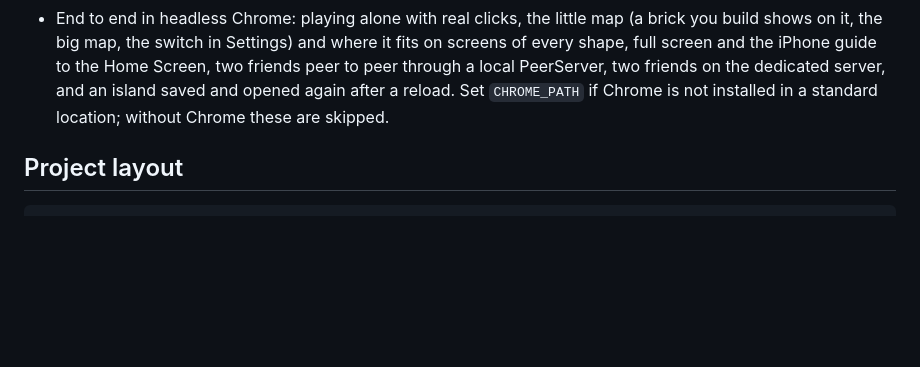
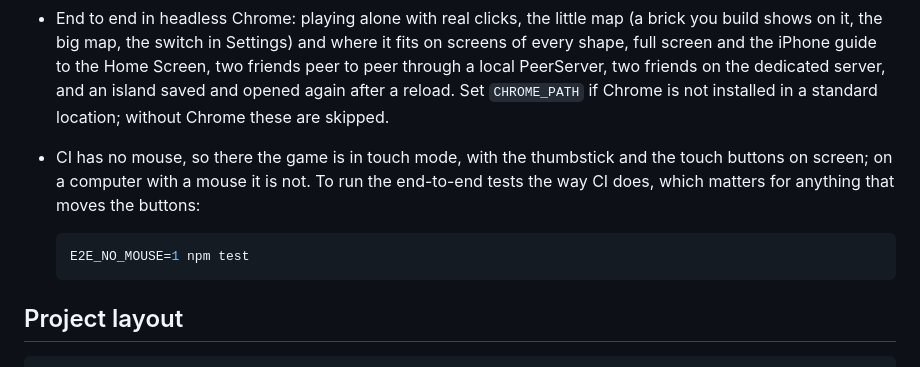
Before and after one commit to ctbot000/kids-world, a Markdown page: README.md, the part around the change. Drawn GitHub-style; blank space fills up the shorter version.

Commit message:
README: run the end-to-end tests in touch mode, as CI does
CI has no mouse, so the game runs there in touch mode, with the thumbstick
and the touch buttons on screen; a computer with a mouse never shows them,
so a layout change can pass locally and fail in CI. E2E_NO_MOUSE=1 already
made the end-to-end tests run that way, but nothing said so.

Co-Authored-By: Claude Opus 5.5 <noreply@anthropic.com>

````diff
--- a/README.md
+++ b/README.md
@@ -97,6 +97,11 @@ npm test
 - Server: static files and path traversal, the WebSocket handshake and framing, and islands shared by real WebSocket clients.
 - Full screen: the standard calls, Safari's older prefixed ones, and iPhones, which can only get it from the Home Screen.
 - End to end in headless Chrome: playing alone with real clicks, the little map (a brick you build shows on it, the big map, the switch in Settings) and where it fits on screens of every shape, full screen and the iPhone guide to the Home Screen, two friends peer to peer through a local PeerServer, two friends on the dedicated server, and an island saved and opened again after a reload. Set `CHROME_PATH` if Chrome is not installed in a standard location; without Chrome these are skipped.
+- CI has no mouse, so there the game is in touch mode, with the thumbstick and the touch buttons on screen; on a computer with a mouse it is not. To run the end-to-end tests the way CI does, which matters for anything that moves the buttons:
+
+  ```bash
+  E2E_NO_MOUSE=1 npm test
+  ```
 
 ## Project layout
 
````
